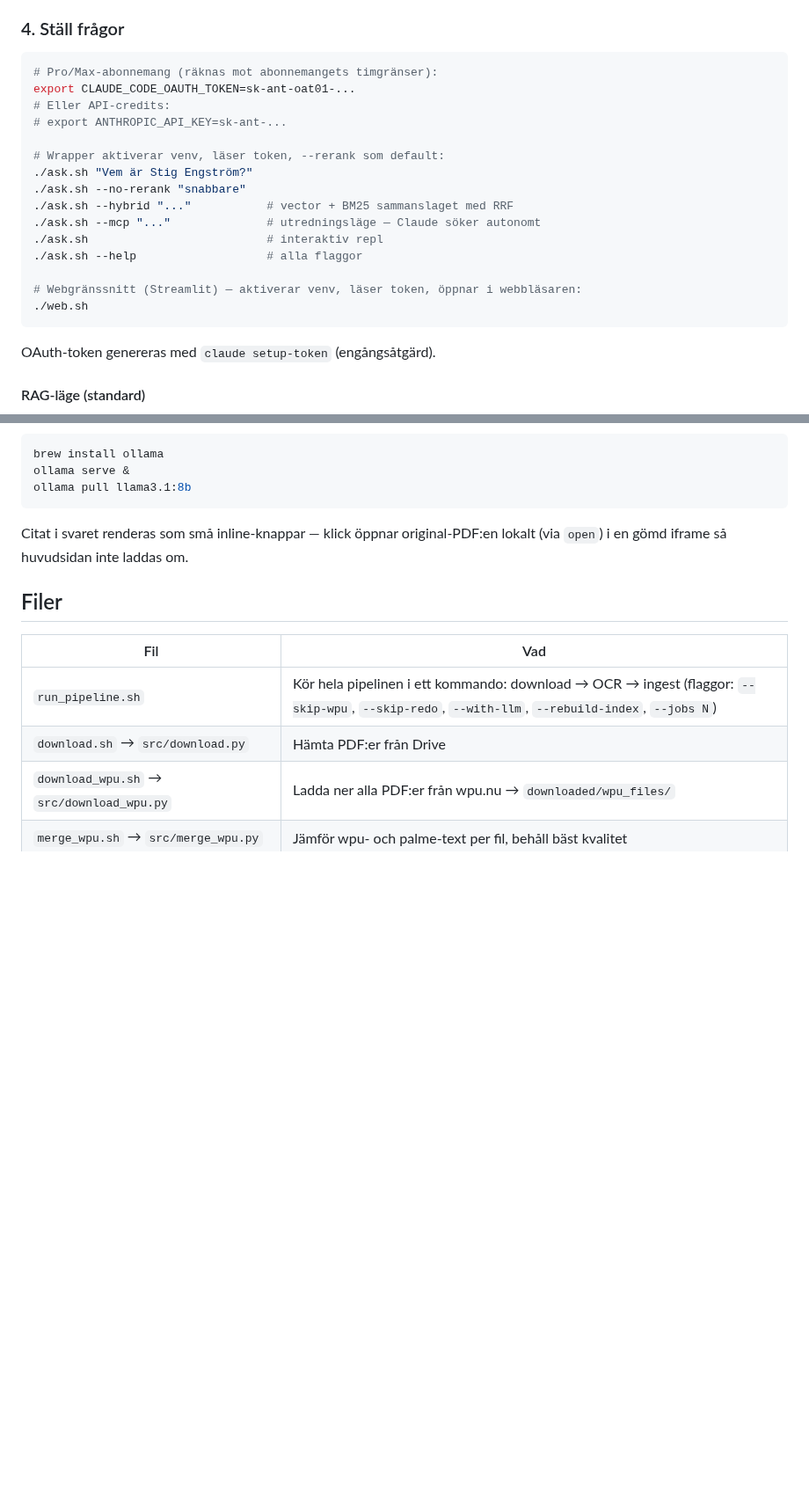
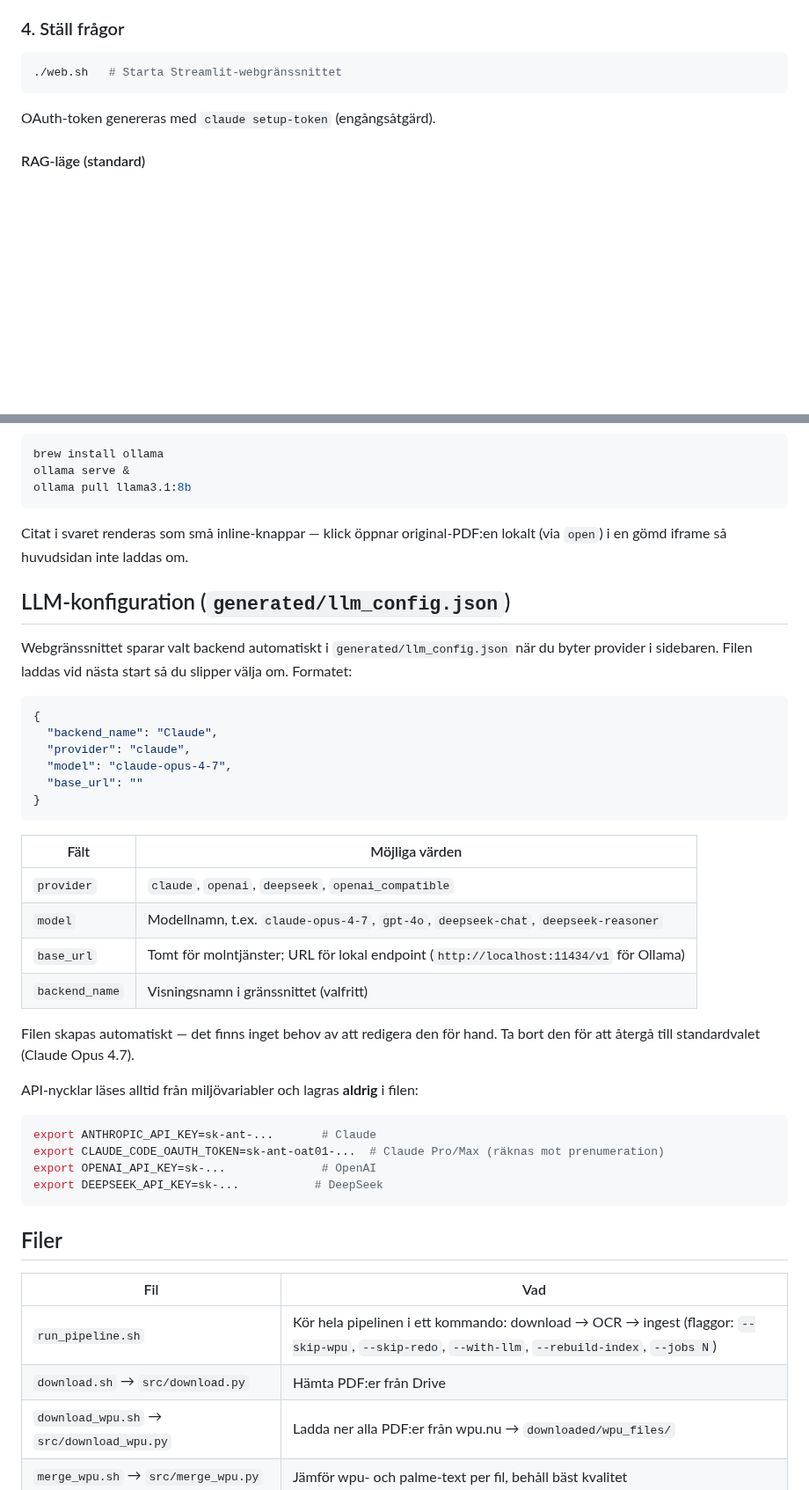
Before and after one commit to paddan/palmemordsarkivet, a Markdown page: README.md, 2 parts joined by grey strips. Shown at 88% size. Rendered like a GitHub page; blank space fills up the shorter version.

````diff
--- a/README.md
+++ b/README.md
@@ -322,21 +335,7 @@ finns nya `page-NNN.txt` att slå in.
 ### 4. Ställ frågor
 
 ```bash
-# Pro/Max-abonnemang (räknas mot abonnemangets timgränser):
-export CLAUDE_CODE_OAUTH_TOKEN=sk-ant-oat01-...
-# Eller API-credits:
-# export ANTHROPIC_API_KEY=sk-ant-...
-
-# Wrapper aktiverar venv, läser token, --rerank som default:
-./ask.sh "Vem är Stig Engström?"
-./ask.sh --no-rerank "snabbare"
-./ask.sh --hybrid "..."           # vector + BM25 sammanslaget med RRF
-./ask.sh --mcp "..."              # utredningsläge — Claude söker autonomt
-./ask.sh                          # interaktiv repl
-./ask.sh --help                   # alla flaggor
-
-# Webgränssnitt (Streamlit) — aktiverar venv, läser token, öppnar i webbläsaren:
-./web.sh
+./web.sh   # Starta Streamlit-webgränssnittet
 ```
 
 OAuth-token genereras med `claude setup-token` (engångsåtgärd).
@@ -413,6 +412,40 @@ ollama pull llama3.1:8b
 Citat i svaret renderas som små inline-knappar — klick öppnar original-PDF:en
 lokalt (via `open`) i en gömd iframe så huvudsidan inte laddas om.
 
+## LLM-konfiguration (`generated/llm_config.json`)
+
+Webgränssnittet sparar valt backend automatiskt i `generated/llm_config.json`
+när du byter provider i sidebaren. Filen laddas vid nästa start så du slipper
+välja om. Formatet:
+
+```json
+{
+  "backend_name": "Claude",
+  "provider": "claude",
+  "model": "claude-opus-4-7",
+  "base_url": ""
+}
+```
+
+| Fält | Möjliga värden |
+|---|---|
+| `provider` | `claude`, `openai`, `deepseek`, `openai_compatible` |
+| `model` | Modellnamn, t.ex. `claude-opus-4-7`, `gpt-4o`, `deepseek-chat`, `deepseek-reasoner` |
+| `base_url` | Tomt för molntjänster; URL för lokal endpoint (`http://localhost:11434/v1` för Ollama) |
+| `backend_name` | Visningsnamn i gränssnittet (valfritt) |
+
+Filen skapas automatiskt — det finns inget behov av att redigera den för hand.
+Ta bort den för att återgå till standardvalet (Claude Opus 4.7).
+
+API-nycklar läses alltid från miljövariabler och lagras **aldrig** i filen:
+
+```bash
+export ANTHROPIC_API_KEY=sk-ant-...       # Claude
+export CLAUDE_CODE_OAUTH_TOKEN=sk-ant-oat01-...  # Claude Pro/Max (räknas mot prenumeration)
+export OPENAI_API_KEY=sk-...              # OpenAI
+export DEEPSEEK_API_KEY=sk-...           # DeepSeek
+```
+
 ## Filer
 
 | Fil | Vad |
````
Also changed, not shown: other parts of README.md (+23 -9 lines), cross-encoder.png (added), utredningsläge.png (added), web-ui-2.png (deleted), web-ui.png (deleted), 1 other file.
